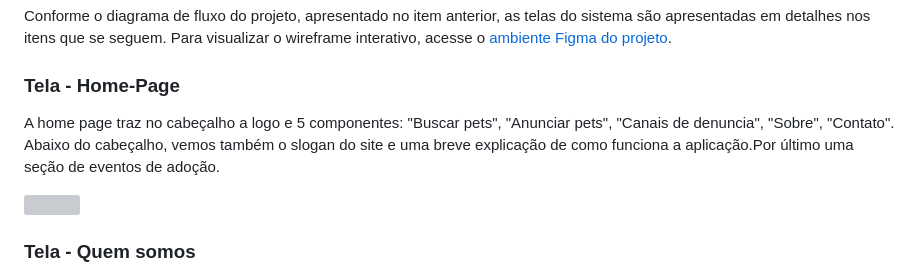
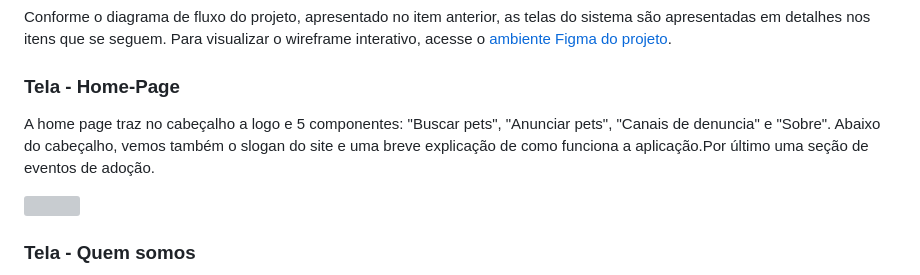
Before and after one commit to arthurcmagc/pmv-ads-2023-1-e2-proj-int-t4-pmv-ads-2023-1-e2-proj-int-t4-g5-adocao, a Markdown page: docs/04-Projeto de Interface.md, the part around the change. Drawn GitHub-style; grey boxes are pictures that could not be loaded.

Commit message:
Projeto de Interface

```diff
--- a/docs/04-Projeto de Interface.md
+++ b/docs/04-Projeto de Interface.md
@@ -19,7 +19,7 @@ Conforme o diagrama de fluxo do projeto, apresentado no item anterior, as telas
 
 ### Tela - Home-Page
 
-A home page traz no cabeçalho a logo e 5 componentes: "Buscar pets", "Anunciar pets", "Canais de denuncia", "Sobre", "Contato". Abaixo do cabeçalho, vemos também o slogan do site e uma breve explicação de como funciona a aplicação.Por último uma seção de eventos de adoção.
+A home page traz no cabeçalho a logo e 5 componentes: "Buscar pets", "Anunciar pets", "Canais de denuncia" e  "Sobre". Abaixo do cabeçalho, vemos também o slogan do site e uma breve explicação de como funciona a aplicação.Por último uma seção de eventos de adoção.
 
 <img src="img/Wf_homepage.png">
 
```
